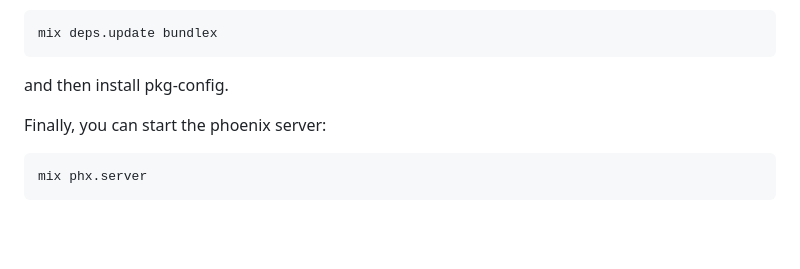
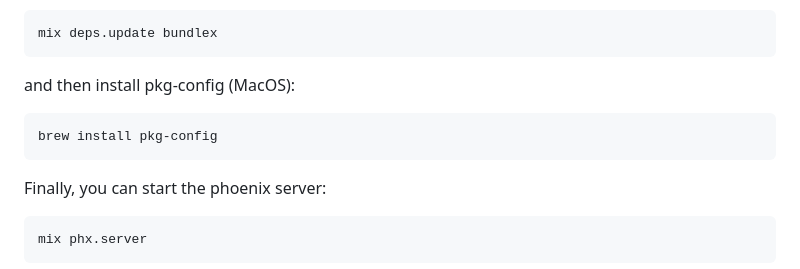
Before and after one commit to membraneframework/membrane_demo, a Markdown page: rtmp_to_hls/README.md, the part around the change. Drawn GitHub-style; blank space fills up the shorter version.

Commit message:
rtmp_to_hls readme - add installation command for pkg-config

````diff
--- a/rtmp_to_hls/README.md
+++ b/rtmp_to_hls/README.md
@@ -74,7 +74,11 @@ In case of issue with compilation of membrane_h264_ffmpeg_plugin, enter:
 mix deps.update bundlex
 ```
 
-and then install pkg-config.
+and then install pkg-config (MacOS):
+
+```
+brew install pkg-config
+```
 
 Finally, you can start the phoenix server:
 
````
